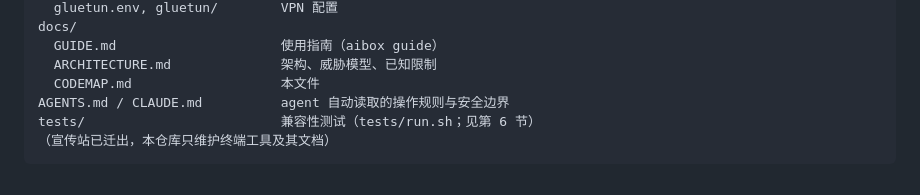
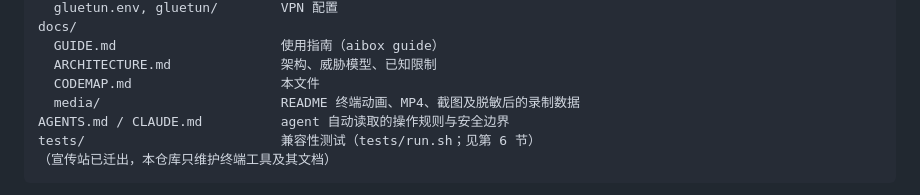
Before and after one commit to seqi781/aibox, a Markdown page: docs/CODEMAP.md, the part around the change. Drawn GitHub-style.

```diff
--- a/docs/CODEMAP.md
+++ b/docs/CODEMAP.md
@@ -40,6 +40,7 @@ docs/
   GUIDE.md                     使用指南（aibox guide）
   ARCHITECTURE.md              架构、威胁模型、已知限制
   CODEMAP.md                   本文件
+  media/                       README 终端动画、MP4、截图及脱敏后的录制数据
 AGENTS.md / CLAUDE.md          agent 自动读取的操作规则与安全边界
 tests/                         兼容性测试（tests/run.sh；见第 6 节）
 （宣传站已迁出，本仓库只维护终端工具及其文档）
```
Also changed, not shown: README.md (+10 -0 lines), docs/media/README.md (added, +38 -0 lines), docs/media/cover.png (added), docs/media/deployment.png (added), docs/media/network-check.png (added), 4 other files.
